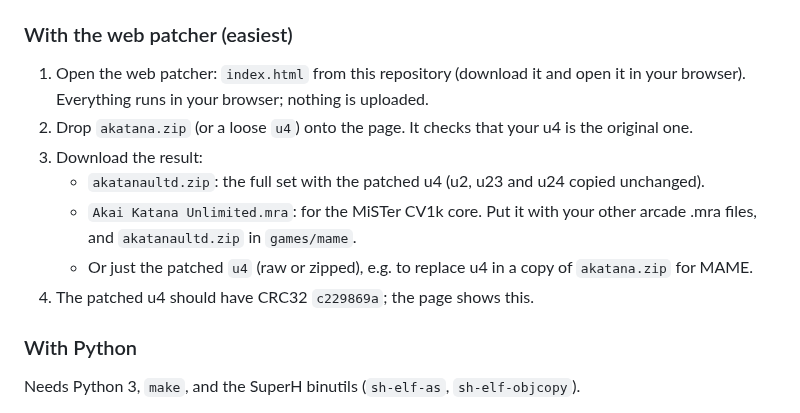
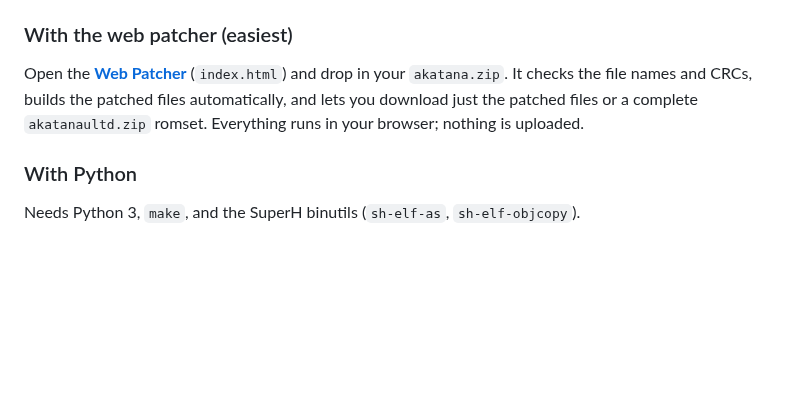
Before and after one commit to IAmTheChuckster/Akai_Katana_Unlimited, a Markdown page: README.md, the part around the change. Rendered like a GitHub page; blank space fills up the shorter version.

```diff
--- a/README.md
+++ b/README.md
@@ -40,13 +40,7 @@ I did all the testing and planning.
 You need your own dump of the original game: `akatana.zip` with the 2010/ 8/13 MASTER VER. program ROM (u4, CRC32 `613fd380`). No ROM data is included here.
 
 ### With the web patcher (easiest)
-1. Open the web patcher: `index.html` from this repository (download it and open it in your browser). Everything runs in your browser; nothing is uploaded.
-2. Drop `akatana.zip` (or a loose `u4`) onto the page. It checks that your u4 is the original one.
-3. Download the result:
-   - `akatanaultd.zip`: the full set with the patched u4 (u2, u23 and u24 copied unchanged).
-   - `Akai Katana Unlimited.mra`: for the MiSTer CV1k core. Put it with your other arcade .mra files, and `akatanaultd.zip` in `games/mame`.
-   - Or just the patched `u4` (raw or zipped), e.g. to replace u4 in a copy of `akatana.zip` for MAME.
-4. The patched u4 should have CRC32 `c229869a`; the page shows this.
+Open the **[Web Patcher](https://iamthechuckster.github.io/Ibara_Kuro_Show_Time/)** (`index.html`) and drop in your `akatana.zip`. It checks the file names and CRCs, builds the patched files automatically, and lets you download just the patched files or a complete `akatanaultd.zip` romset. Everything runs in your browser; nothing is uploaded.
 
 ### With Python
 Needs Python 3, `make`, and the SuperH binutils (`sh-elf-as`, `sh-elf-objcopy`).
```
